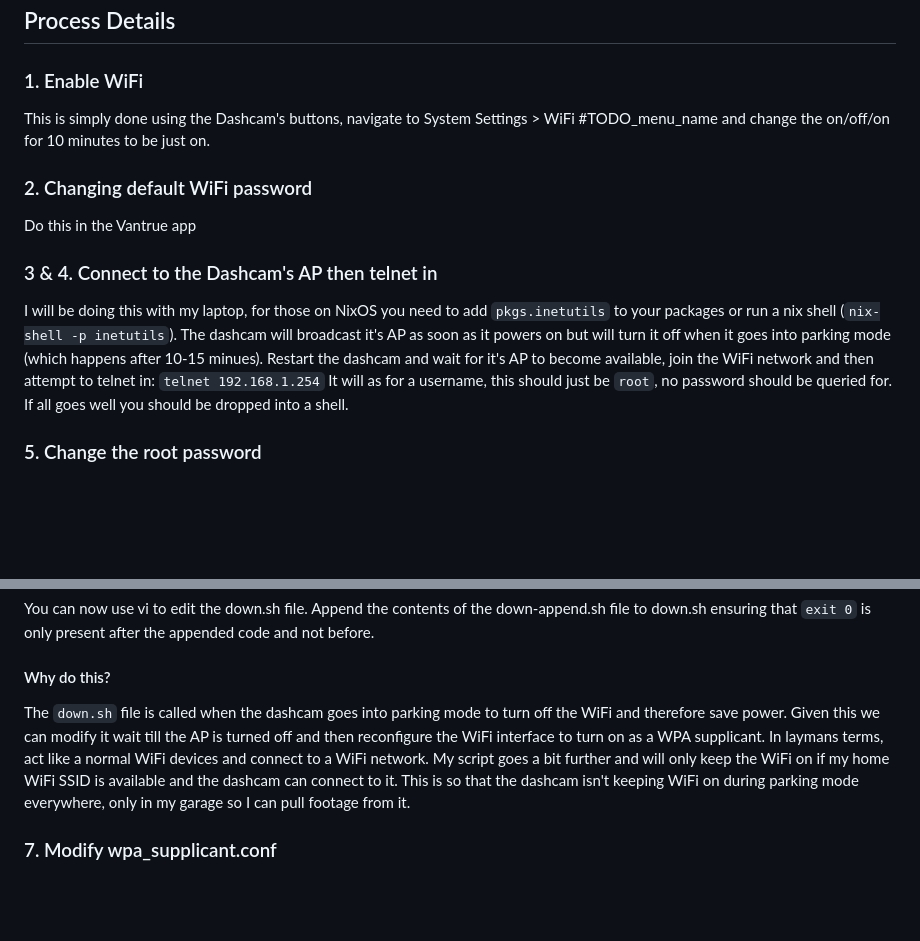
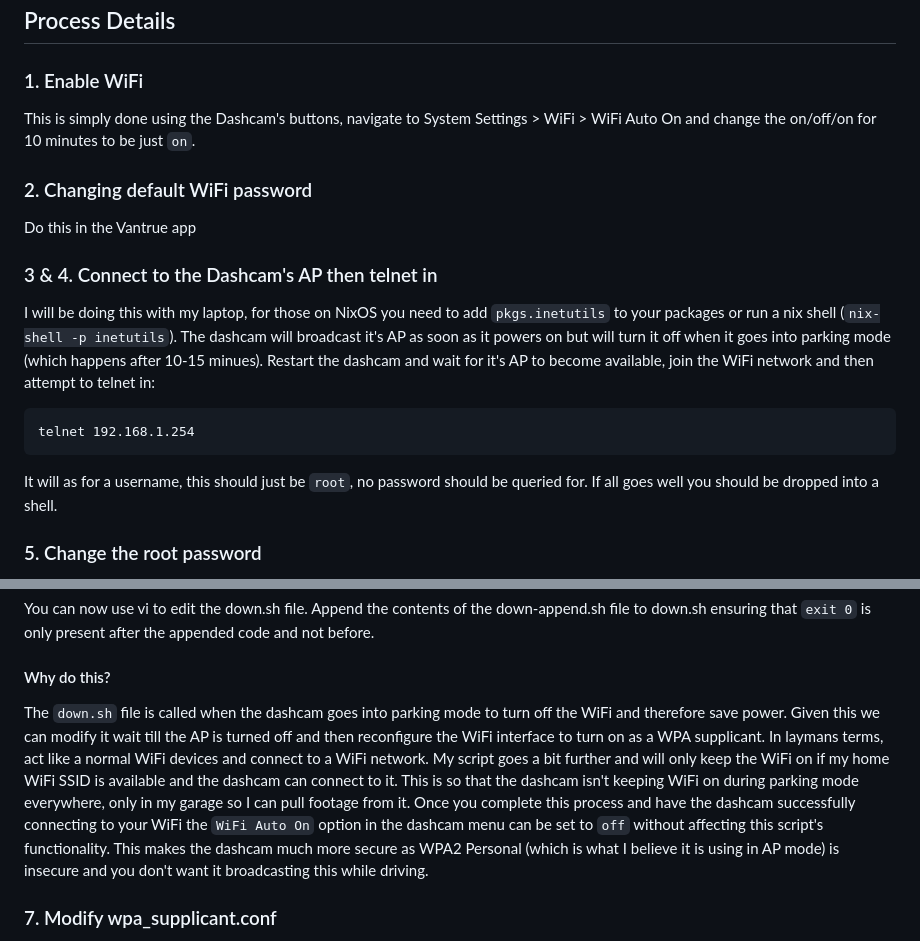
Before and after one commit to squishdacat/vt-automator, a Markdown page: README.md, 2 parts joined by grey strips. GitHub-like rendering; blank space fills up the shorter version.

````diff
--- a/README.md
+++ b/README.md
@@ -20,7 +20,7 @@ This project also assumes you have a battery for your dashcam that allows it to
 
 ## Process Details
 ### 1. Enable WiFi
-This is simply done using the Dashcam's buttons, navigate to System Settings > WiFi #TODO_menu_name and change the on/off/on for 10 minutes to be just on.
+This is simply done using the Dashcam's buttons, navigate to System Settings > WiFi > WiFi Auto On and change the on/off/on for 10 minutes to be just `on`.
 
 ### 2. Changing default WiFi password
 Do this in the Vantrue app
@@ -28,7 +28,9 @@ Do this in the Vantrue app
 ### 3 & 4. Connect to the Dashcam's AP then telnet in
 I will be doing this with my laptop, for those on NixOS you need to add `pkgs.inetutils` to your packages or run a nix shell (`nix-shell -p inetutils`).
 The dashcam will broadcast it's AP as soon as it powers on but will turn it off when it goes into parking mode (which happens after 10-15 minues). Restart the dashcam and wait for it's AP to become available, join the WiFi network and then attempt to telnet in:
-`telnet 192.168.1.254`
+```
+telnet 192.168.1.254
+```
 It will as for a username, this should just be `root`, no password should be queried for. If all goes well you should be dropped into a shell.
 
 ### 5. Change the root password
@@ -42,7 +44,7 @@ cd /usr/share/wifiscripts
 ```
 You can now use vi to edit the down.sh file. Append the contents of the down-append.sh file to down.sh ensuring that `exit 0` is only present after the appended code and not before.
 #### Why do this?
-The `down.sh` file is called when the dashcam goes into parking mode to turn off the WiFi and therefore save power. Given this we can modify it wait till the AP is turned off and then reconfigure the WiFi interface to turn on as a WPA supplicant. In laymans terms, act like a normal WiFi devices and connect to a WiFi network. My script goes a bit further and will only keep the WiFi on if my home WiFi SSID is available and the dashcam can connect to it. This is so that the dashcam isn't keeping WiFi on during parking mode everywhere, only in my garage so I can pull footage from it.
+The `down.sh` file is called when the dashcam goes into parking mode to turn off the WiFi and therefore save power. Given this we can modify it wait till the AP is turned off and then reconfigure the WiFi interface to turn on as a WPA supplicant. In laymans terms, act like a normal WiFi devices and connect to a WiFi network. My script goes a bit further and will only keep the WiFi on if my home WiFi SSID is available and the dashcam can connect to it. This is so that the dashcam isn't keeping WiFi on during parking mode everywhere, only in my garage so I can pull footage from it. Once you complete this process and have the dashcam successfully connecting to your WiFi the `WiFi Auto On` option in the dashcam menu can be set to `off` without affecting this script's functionality. This makes the dashcam much more secure as WPA2 Personal (which is what I believe it is using in AP mode) is insecure and you don't want it broadcasting this while driving.
 
 ### 7. Modify wpa_supplicant.conf
 The `wpa_supplicant.conf` file defines what WiFi network we will be joining. The wpa_supplicant.conf file in this repo is the exact contents you require except replacing the CAPS statements with the correct info. If your WiFi is WPA Enterprise there is capability to support that but I won't delve into it here because, well, if you have WPA Enterprise you can likely figure it out :p.
````
